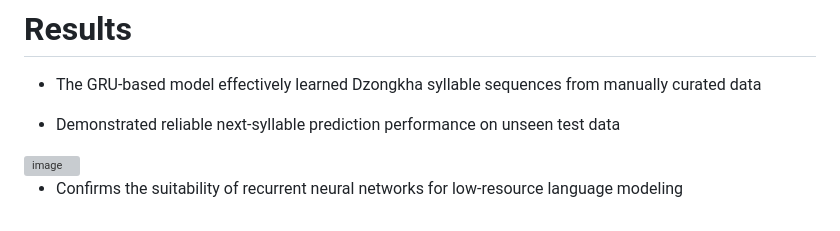
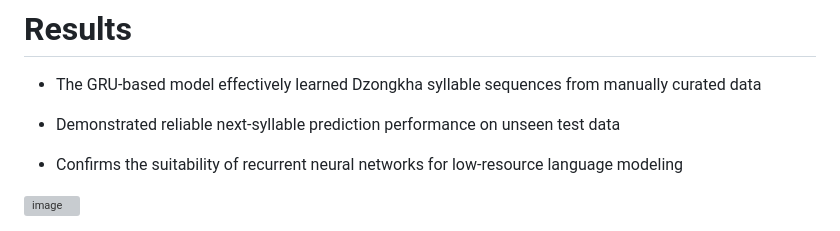
Before and after one commit to SitherDorji112/Dzongkha-Next-word-prediction, a Markdown page: README.md, the part around the change. Drawn GitHub-style; grey boxes are pictures that could not be loaded.

```diff
--- a/README.md
+++ b/README.md
@@ -74,7 +74,6 @@ The GRU model was selected based on its lower perplexity compared to BiLSTM and
 
 - Demonstrated reliable next-syllable prediction performance on unseen test data
 
+- Confirms the suitability of recurrent neural networks for low-resource language modeling
+
 <img width="1829" height="905" alt="image" src="https://github.com/user-attachments/assets/059ab184-86a7-490c-a15d-aa80f5bffee5" />
-
-
-- Confirms the suitability of recurrent neural networks for low-resource language modeling
```
